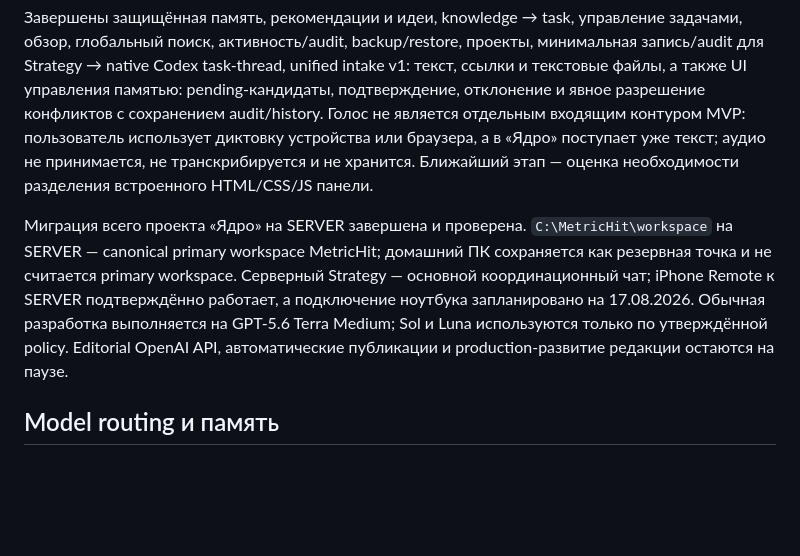
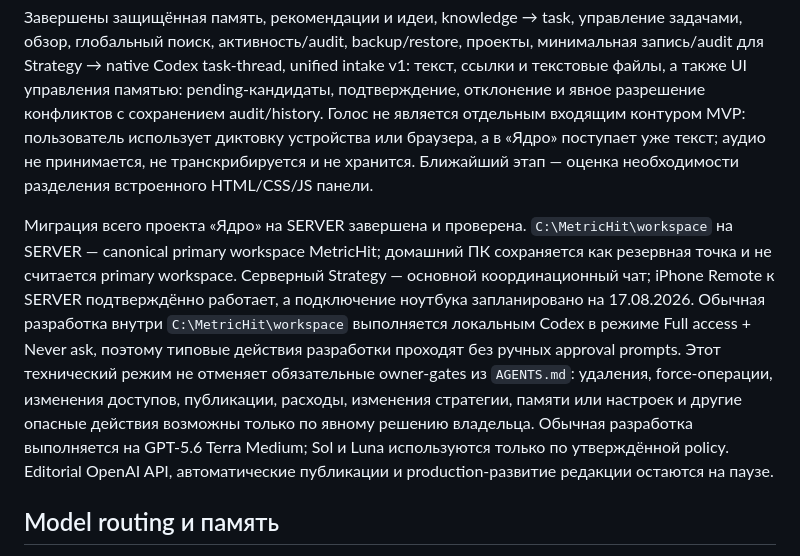
Before and after one commit to 1260s0403/metric-hit, a Markdown page: documents/operating-context.md, the part around the change. Rendered like a GitHub page; blank space fills up the shorter version.

```diff
--- a/documents/operating-context.md
+++ b/documents/operating-context.md
@@ -28,7 +28,7 @@ MetricHit OS — центральное операционное ядро биз
 
 Завершены защищённая память, рекомендации и идеи, knowledge → task, управление задачами, обзор, глобальный поиск, активность/audit, backup/restore, проекты, минимальная запись/audit для Strategy → native Codex task-thread, unified intake v1: текст, ссылки и текстовые файлы, а также UI управления памятью: pending-кандидаты, подтверждение, отклонение и явное разрешение конфликтов с сохранением audit/history. Голос не является отдельным входящим контуром MVP: пользователь использует диктовку устройства или браузера, а в «Ядро» поступает уже текст; аудио не принимается, не транскрибируется и не хранится. Ближайший этап — оценка необходимости разделения встроенного HTML/CSS/JS панели.
 
-Миграция всего проекта «Ядро» на SERVER завершена и проверена. `C:\MetricHit\workspace` на SERVER — canonical primary workspace MetricHit; домашний ПК сохраняется как резервная точка и не считается primary workspace. Серверный Strategy — основной координационный чат; iPhone Remote к SERVER подтверждённо работает, а подключение ноутбука запланировано на 17.08.2026. Обычная разработка выполняется на GPT-5.6 Terra Medium; Sol и Luna используются только по утверждённой policy. Editorial OpenAI API, автоматические публикации и production-развитие редакции остаются на паузе.
+Миграция всего проекта «Ядро» на SERVER завершена и проверена. `C:\MetricHit\workspace` на SERVER — canonical primary workspace MetricHit; домашний ПК сохраняется как резервная точка и не считается primary workspace. Серверный Strategy — основной координационный чат; iPhone Remote к SERVER подтверждённо работает, а подключение ноутбука запланировано на 17.08.2026. Обычная разработка внутри `C:\MetricHit\workspace` выполняется локальным Codex в режиме Full access + Never ask, поэтому типовые действия разработки проходят без ручных approval prompts. Этот технический режим не отменяет обязательные owner-gates из `AGENTS.md`: удаления, force-операции, изменения доступов, публикации, расходы, изменения стратегии, памяти или настроек и другие опасные действия возможны только по явному решению владельца. Обычная разработка выполняется на GPT-5.6 Terra Medium; Sol и Luna используются только по утверждённой policy. Editorial OpenAI API, автоматические публикации и production-развитие редакции остаются на паузе.
 
 ## Model routing и память
 
```
Also changed, not shown: documents/roadmap.md (+1 -1 lines), knowledge/approved/current-context.md (+28 -38 lines).
